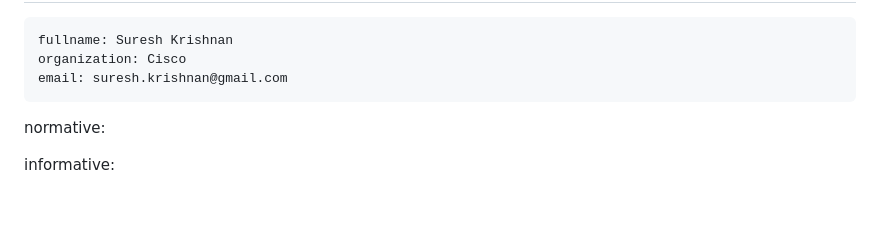
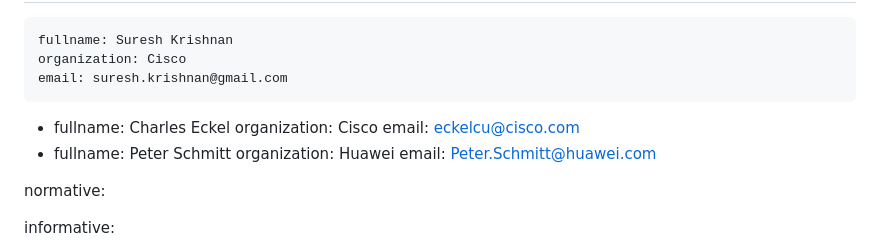
Before and after one commit to sureshkrishnan/draft-kes-rfc3113bis, a Markdown page: draft-kes-rfc3113bis.md, the part around the change. Drawn GitHub-style; blank space fills up the shorter version.

```diff
--- a/draft-kes-rfc3113bis.md
+++ b/draft-kes-rfc3113bis.md
@@ -18,6 +18,14 @@ author:
     fullname: Suresh Krishnan
     organization: Cisco
     email: suresh.krishnan@gmail.com
+-
+    fullname: Charles Eckel
+    organization: Cisco
+    email: eckelcu@cisco.com
+-
+    fullname: Peter Schmitt
+    organization: Huawei
+    email: Peter.Schmitt@huawei.com
 
 normative:
 
```
